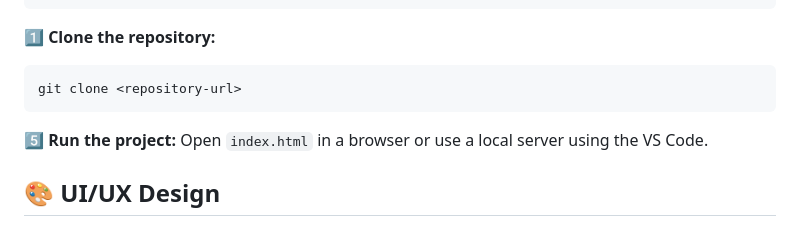
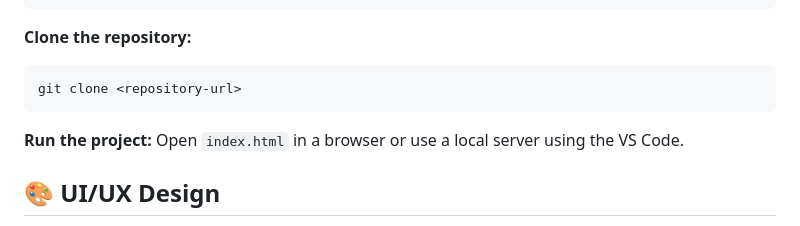
Before and after one commit to sifatahammed/Time-Keepers-Product-landing-page, a Markdown page: README.md, the part around one of its changes. GitHub-like rendering.

````diff
--- a/README.md
+++ b/README.md
@@ -29,13 +29,13 @@ A modern, responsive product landing page built with HTML, CSS, Bootstrap, SASS,
 └── README.md
 ```
 
-1️⃣ **Clone the repository:**
+**Clone the repository:**
 
 ```bash
 git clone <repository-url>
 ```
 
-5️⃣ **Run the project:** Open `index.html` in a browser or use a local server using the VS Code.
+**Run the project:** Open `index.html` in a browser or use a local server using the VS Code.
 
 
 ## 🎨 **UI/UX Design**
````
Also changed, not shown: other parts of README.md (+7 -0 lines).
